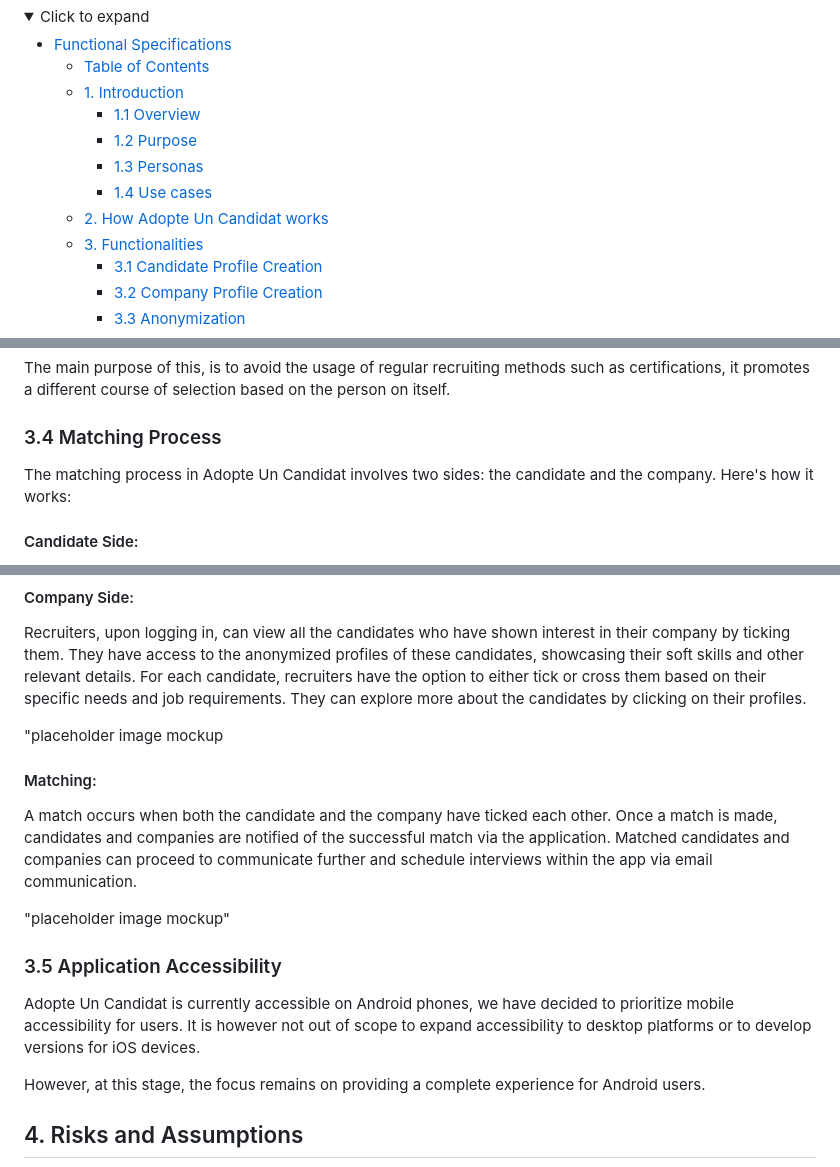
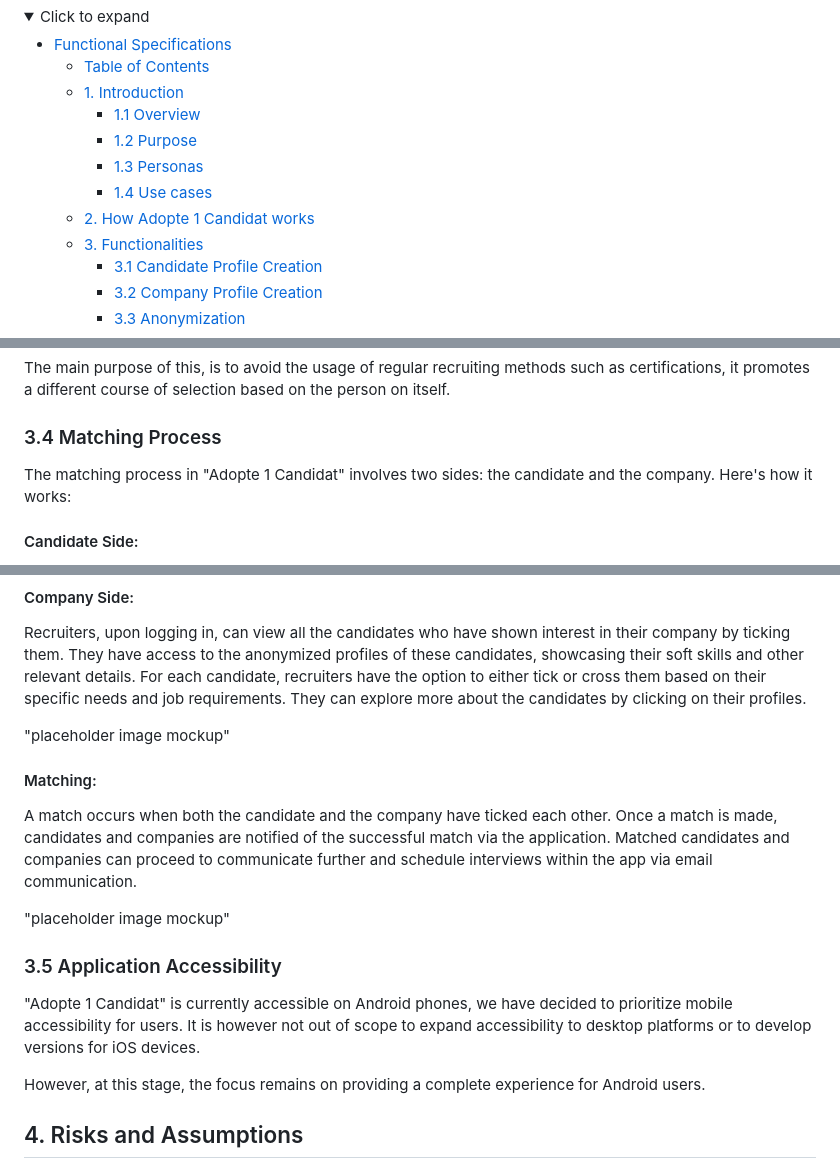
Before and after one commit to algosup/2023-2024-project-5-flutter-team-7, a Markdown page: docs/functional_specifications.md, 3 parts joined by grey strips. GitHub-like rendering; folded sections open.

```diff
--- a/docs/functional_specifications.md
+++ b/docs/functional_specifications.md
@@ -12,7 +12,7 @@
     - [1.2 Purpose](#12-purpose)
     - [1.3 Personas](#13-personas)
     - [1.4 Use cases](#14-use-cases)
-  - [2. How Adopte Un Candidat works](#2-how-adopte-un-candidat-works)
+  - [2. How Adopte 1 Candidat works](#2-how-adopte-1-candidat-works)
   - [3. Functionalities](#3-functionalities)
     - [3.1 Candidate Profile Creation](#31-candidate-profile-creation)
     - [3.2 Company Profile Creation](#32-company-profile-creation)
@@ -140,7 +139,7 @@ The main purpose of this, is to avoid the usage of regular recruiting methods su
 
 ### 3.4 Matching Process
 
-The matching process in Adopte Un Candidat involves two sides: the candidate and the company. Here's how it works:
+The matching process in "Adopte 1 Candidat" involves two sides: the candidate and the company. Here's how it works:
 
 #### Candidate Side:
 
@@ -152,7 +151,7 @@ Upon logging into the application, candidates are presented with a list of diffe
 
 Recruiters, upon logging in, can view all the candidates who have shown interest in their company by ticking them. They have access to the anonymized profiles of these candidates, showcasing their soft skills and other relevant details. For each candidate, recruiters have the option to either tick or cross them based on their specific needs and job requirements. They can explore more about the candidates by clicking on their profiles.
 
-"placeholder image mockup
+"placeholder image mockup"
 
 #### Matching:
 
@@ -162,7 +161,7 @@ A match occurs when both the candidate and the company have ticked each other. O
 
 ### 3.5 Application Accessibility
 
-Adopte Un Candidat is currently accessible on Android phones, we have decided to prioritize mobile accessibility for users. It is however not out of scope to expand accessibility to desktop platforms or to develop versions for iOS devices.
+"Adopte 1 Candidat" is currently accessible on Android phones, we have decided to prioritize mobile accessibility for users. It is however not out of scope to expand accessibility to desktop platforms or to develop versions for iOS devices.
 
 However, at this stage, the focus remains on providing a complete experience for Android users.
 
```
Also changed, not shown: other parts of docs/functional_specifications.md (+13 -14 lines).
